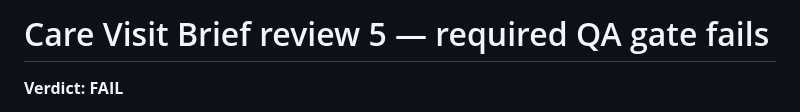
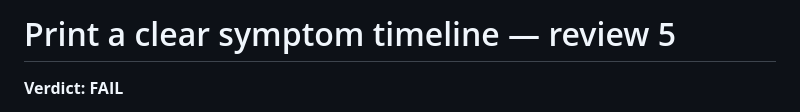
Before and after one commit to B-Divyesh/sf-care-visit-brief, a Markdown page: .factory/review-5.md, the part around the change. Drawn GitHub-style.

Commit message:
docs: use job title for review five

```diff
--- a/.factory/review-5.md
+++ b/.factory/review-5.md
@@ -1,4 +1,4 @@
-# Care Visit Brief review 5 — required QA gate fails
+# Print a clear symptom timeline — review 5
 
 **Verdict: FAIL**
 
```
